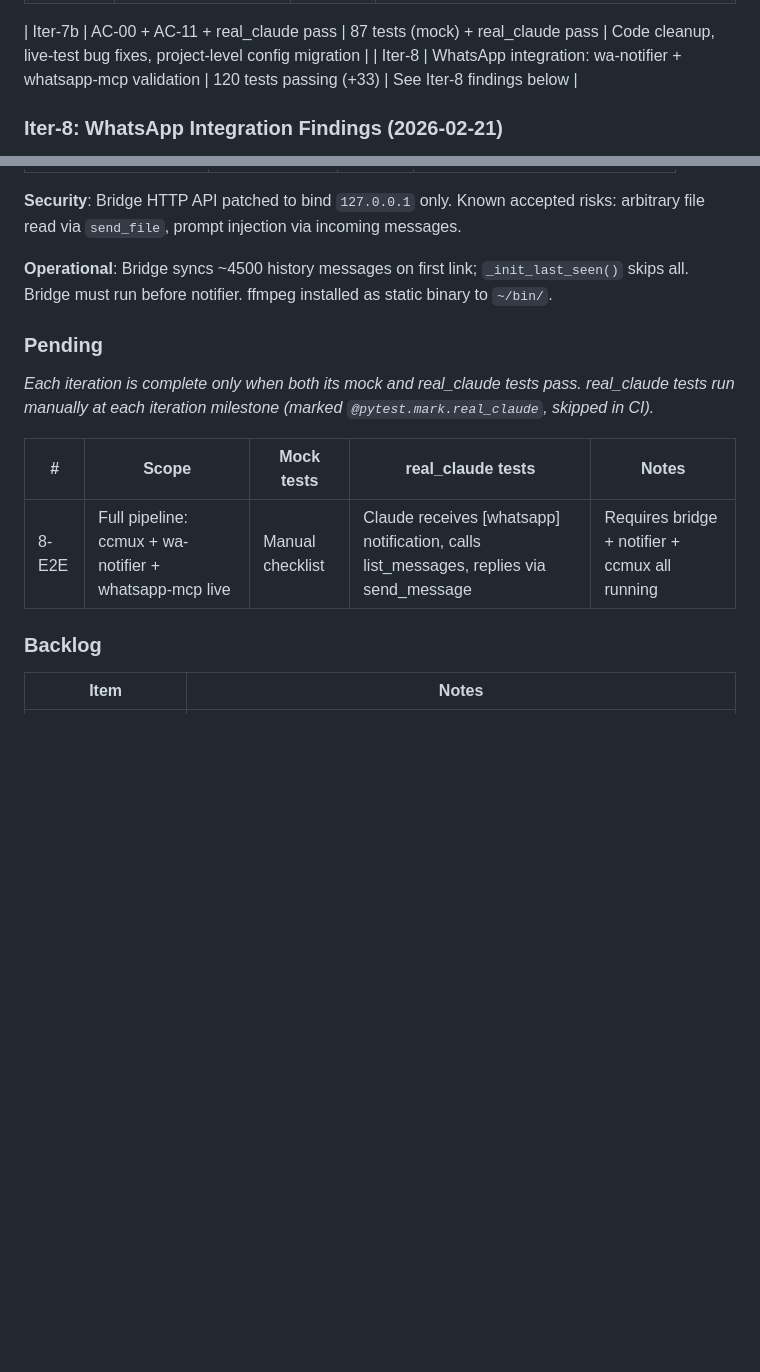
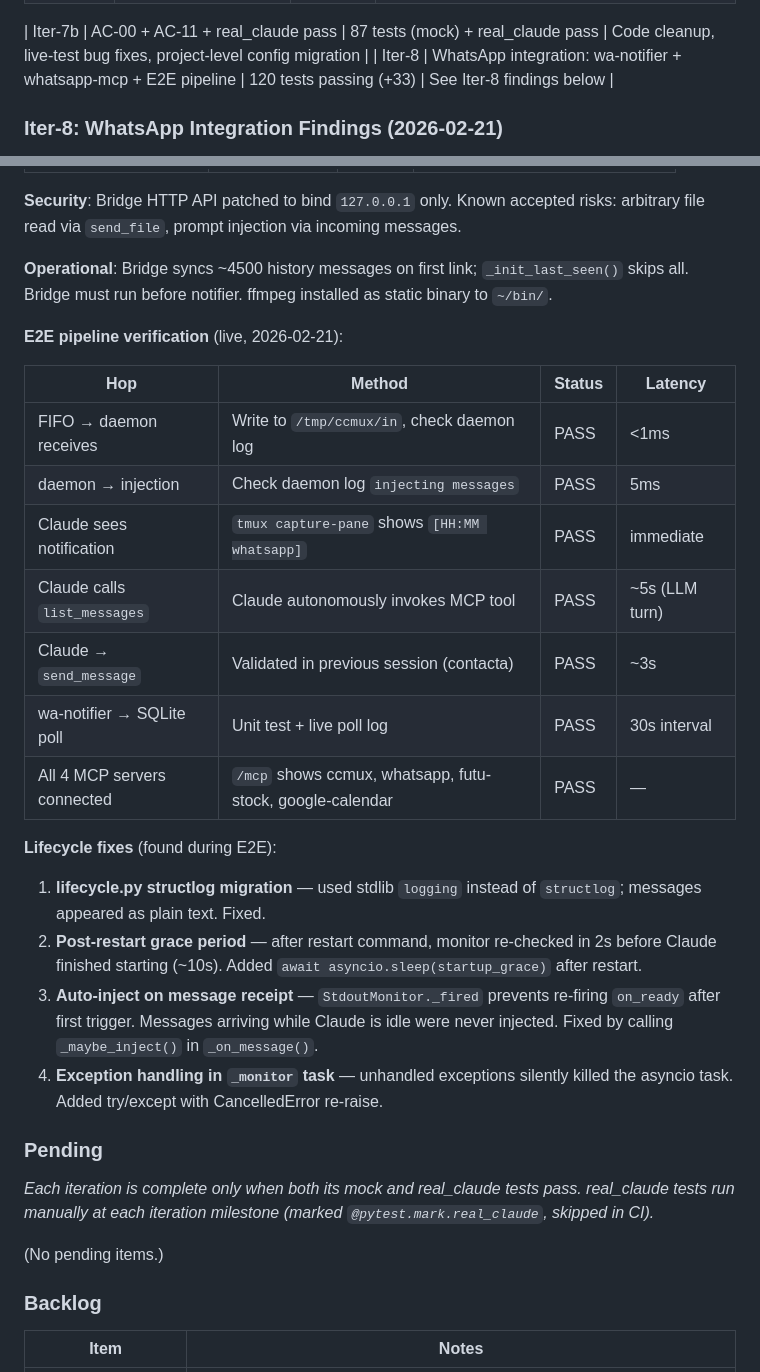
Before and after one commit to alvinonmars/ccmux, a Markdown page: docs/acceptance-criteria.md, 2 parts joined by grey strips. GitHub-like rendering; blank space fills up the shorter version.

Commit message:
Complete Iter-8 E2E verification: document pipeline results, clear pending items
Co-Authored-By: Claude Opus 4.6 <noreply@anthropic.com>

```diff
--- a/docs/acceptance-criteria.md
+++ b/docs/acceptance-criteria.md
@@ -434,7 +434,7 @@ _This section is the single source of truth for development progress. Update it
 | Iter-7a | Production readiness: P0/P1 fixes + AC-12 + E2E smoke | 89 tests passing (+9) | **P0-2**: hook.py `_log_error()` replaces silent `except: pass` — writes JSONL to `hook_errors.log` + stderr, self-truncates at 100KB (3 tests). **P0-1**: `stdout_log_max_bytes` config + `StdoutMonitor` truncation + pipe-pane remount callback (1 test). **P1-1**: `_is_claude_running()` fail-safe changed from `return True` to `return False` + warning log (1 test). **P1-2**: transcript watcher deferred in spec.md; known issue added. **P1-3**: AC-12 T-12-1/2/3 (daemon re-attach, injection, broadcast after restart). **P1-4**: E2E mock smoke test (full chain: FIFO→queue→inject→hook→broadcast). |
 
 | Iter-7b | AC-00 + AC-11 + real_claude pass | 87 tests (mock) + real_claude pass | Code cleanup, live-test bug fixes, project-level config migration |
-| Iter-8 | WhatsApp integration: wa-notifier + whatsapp-mcp validation | 120 tests passing (+33) | See Iter-8 findings below |
+| Iter-8 | WhatsApp integration: wa-notifier + whatsapp-mcp + E2E pipeline | 120 tests passing (+33) | See Iter-8 findings below |
 
 ### Iter-8: WhatsApp Integration Findings (2026-02-21)
 
@@ -466,13 +466,29 @@ _This section is the single source of truth for development progress. Update it
 
 **Operational**: Bridge syncs ~4500 history messages on first link; `_init_last_seen()` skips all. Bridge must run before notifier. ffmpeg installed as static binary to `~/bin/`.
 
+**E2E pipeline verification** (live, 2026-02-21):
+
+| Hop | Method | Status | Latency |
+|-----|--------|--------|---------|
+| FIFO → daemon receives | Write to `/tmp/ccmux/in`, check daemon log | PASS | <1ms |
+| daemon → injection | Check daemon log `injecting messages` | PASS | 5ms |
+| Claude sees notification | `tmux capture-pane` shows `[HH:MM whatsapp]` | PASS | immediate |
+| Claude calls `list_messages` | Claude autonomously invokes MCP tool | PASS | ~5s (LLM turn) |
+| Claude → `send_message` | Validated in previous session (contacta) | PASS | ~3s |
+| wa-notifier → SQLite poll | Unit test + live poll log | PASS | 30s interval |
+| All 4 MCP servers connected | `/mcp` shows ccmux, whatsapp, futu-stock, google-calendar | PASS | — |
+
+**Lifecycle fixes** (found during E2E):
+1. **lifecycle.py structlog migration** — used stdlib `logging` instead of `structlog`; messages appeared as plain text. Fixed.
+2. **Post-restart grace period** — after restart command, monitor re-checked in 2s before Claude finished starting (~10s). Added `await asyncio.sleep(startup_grace)` after restart.
+3. **Auto-inject on message receipt** — `StdoutMonitor._fired` prevents re-firing `on_ready` after first trigger. Messages arriving while Claude is idle were never injected. Fixed by calling `_maybe_inject()` in `_on_message()`.
+4. **Exception handling in `_monitor` task** — unhandled exceptions silently killed the asyncio task. Added try/except with CancelledError re-raise.
+
 ### Pending
 
 _Each iteration is complete only when both its mock and real_claude tests pass. real_claude tests run manually at each iteration milestone (marked `@pytest.mark.real_claude`, skipped in CI)._
 
-| # | Scope | Mock tests | real_claude tests | Notes |
-|---|-------|-----------|-------------------|-------|
-| 8-E2E | Full pipeline: ccmux + wa-notifier + whatsapp-mcp live | Manual checklist | Claude receives [whatsapp] notification, calls list_messages, replies via send_message | Requires bridge + notifier + ccmux all running |
+(No pending items.)
 
 ### Backlog
 
```
